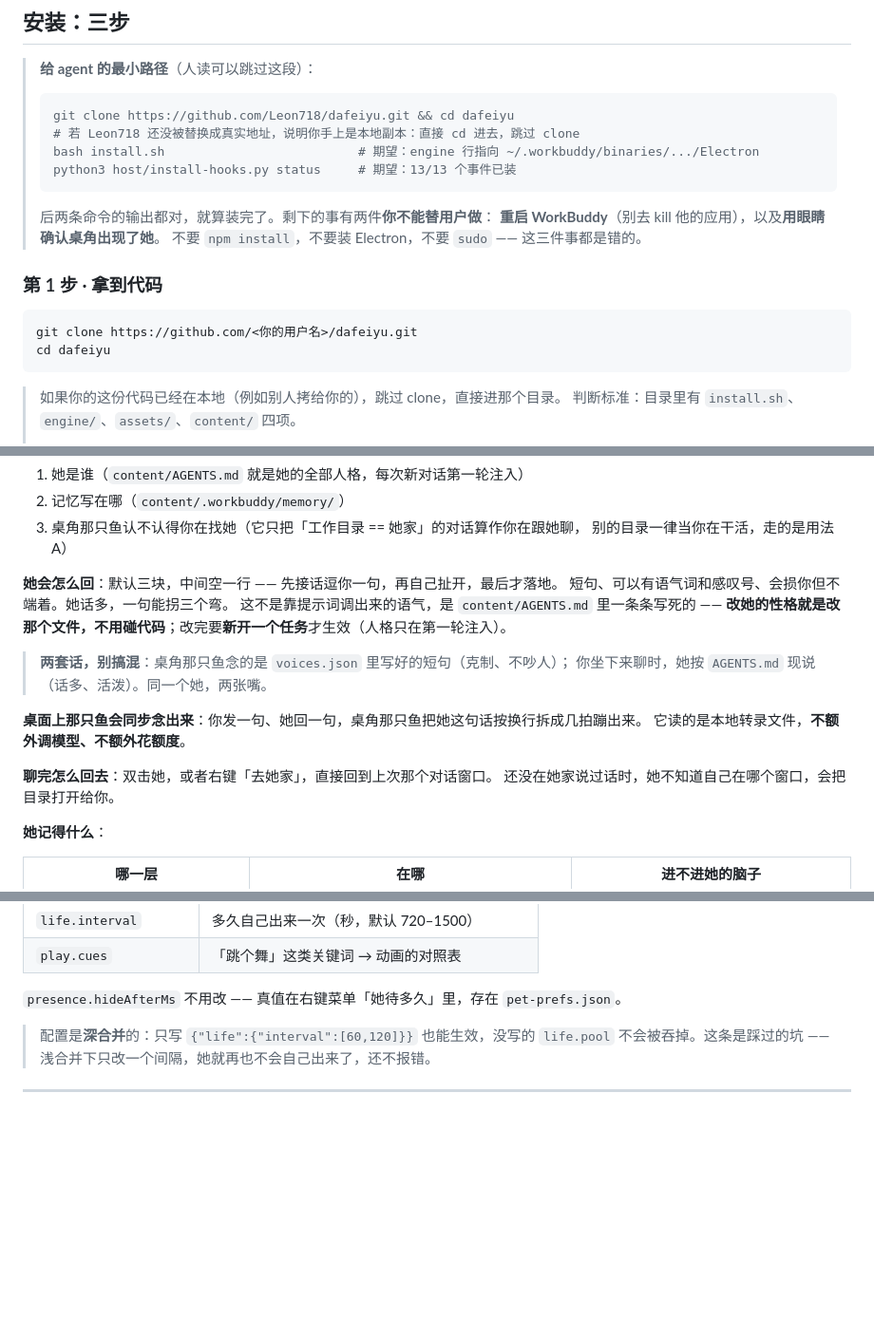
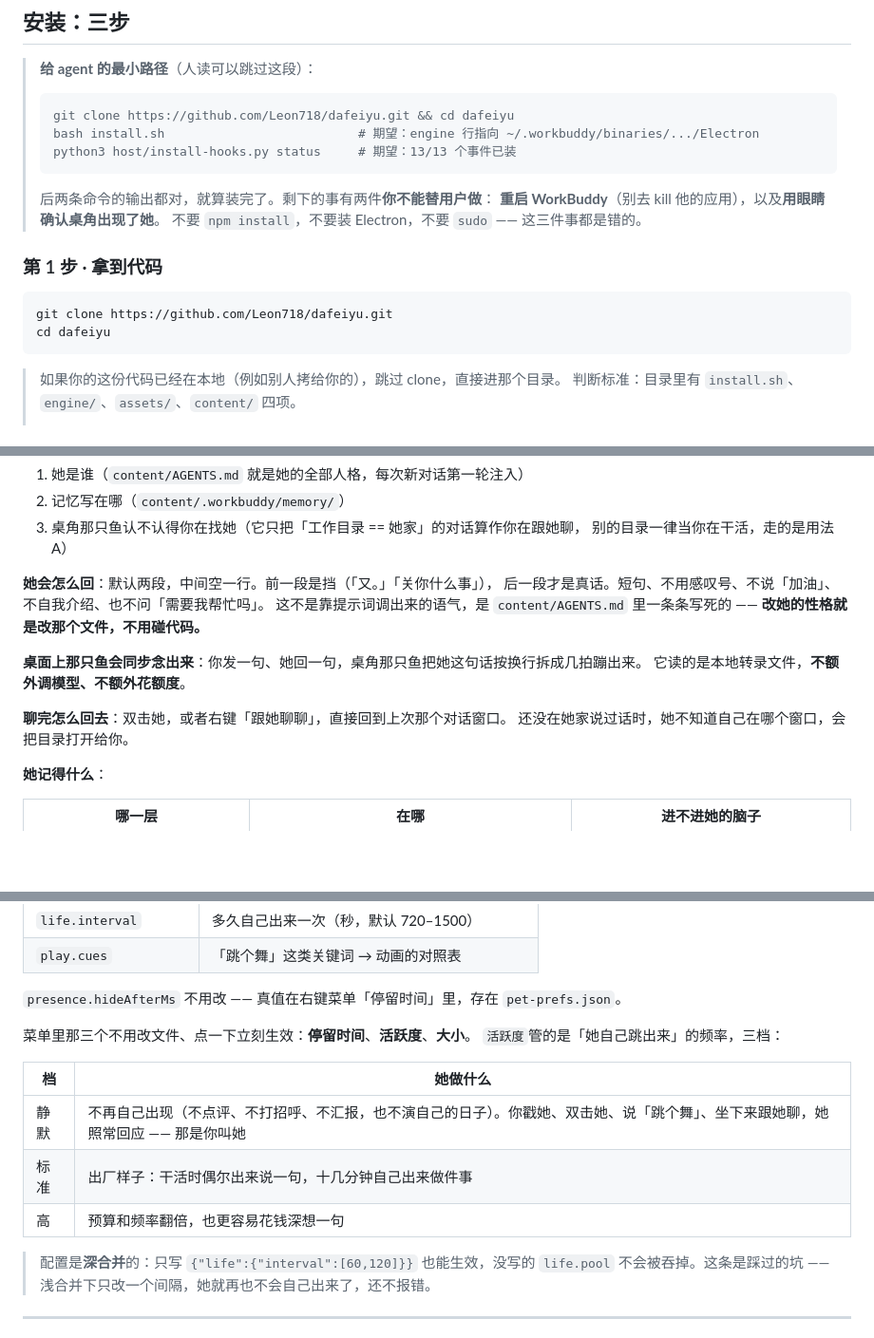
Before and after one commit to Leon718/dafeiyu, a Markdown page: README.md, 3 parts joined by grey strips. Shown at 95% size. Rendered like a GitHub page; blank space fills up the shorter version.

````diff
--- a/README.md
+++ b/README.md
@@ -54,7 +59,6 @@
 >
 > ```bash
 > git clone https://github.com/Leon718/dafeiyu.git && cd dafeiyu
-> # 若 Leon718 还没被替换成真实地址，说明你手上是本地副本：直接 cd 进去，跳过 clone
 > bash install.sh                          # 期望：engine 行指向 ~/.workbuddy/binaries/.../Electron
 > python3 host/install-hooks.py status     # 期望：13/13 个事件已装
 > ```
@@ -66,7 +70,7 @@
 ### 第 1 步 · 拿到代码
 
 ```bash
-git clone https://github.com/<你的用户名>/dafeiyu.git
+git clone https://github.com/Leon718/dafeiyu.git
 cd dafeiyu
 ```
 
@@ -293,18 +296,15 @@ pwd; ls content/AGENTS.md     # 第一行后面加 /content 就是你要选的
 3. 桌角那只鱼认不认得你在找她（它只把「工作目录 == 她家」的对话算作你在跟她聊，
    别的目录一律当你在干活，走的是用法 A）
 
-**她会怎么回**：默认三块，中间空一行 —— 先接话逗你一句，再自己扯开，最后才落地。
-短句、可以有语气词和感叹号、会损你但不端着。她话多，一句能拐三个弯。
+**她会怎么回**：默认两段，中间空一行。前一段是挡（「又。」「关你什么事」），
+后一段才是真话。短句、不用感叹号、不说「加油」、不自我介绍、也不问「需要我帮忙吗」。
 这不是靠提示词调出来的语气，是 `content/AGENTS.md` 里一条条写死的 ——
-**改她的性格就是改那个文件，不用碰代码**；改完要**新开一个任务**才生效（人格只在第一轮注入）。
-
-> **两套话，别搞混**：桌角那只鱼念的是 `voices.json` 里写好的短句（克制、不吵人）；
-> 你坐下来聊时，她按 `AGENTS.md` 现说（话多、活泼）。同一个她，两张嘴。
+**改她的性格就是改那个文件，不用碰代码。**
 
 **桌面上那只鱼会同步念出来**：你发一句、她回一句，桌角那只鱼把她这句话按换行拆成几拍蹦出来。
 它读的是本地转录文件，**不额外调模型、不额外花额度**。
 
-**聊完怎么回去**：双击她，或者右键「去她家」，直接回到上次那个对话窗口。
+**聊完怎么回去**：双击她，或者右键「跟她聊聊」，直接回到上次那个对话窗口。
 还没在她家说过话时，她不知道自己在哪个窗口，会把目录打开给你。
 
 **她记得什么**：
@@ -450,7 +450,16 @@ cp content/voices.json ~/Library/Application\ Support/dafeiyu/persona/voices.jso
 | `life.interval` | 多久自己出来一次（秒，默认 720–1500） |
 | `play.cues` | 「跳个舞」这类关键词 → 动画的对照表 |
 
-`presence.hideAfterMs` 不用改 —— 真值在右键菜单「她待多久」里，存在 `pet-prefs.json`。
+`presence.hideAfterMs` 不用改 —— 真值在右键菜单「停留时间」里，存在 `pet-prefs.json`。
+
+菜单里那三个不用改文件、点一下立刻生效：**停留时间**、**活跃度**、**大小**。
+`活跃度`管的是「她自己跳出来」的频率，三档：
+
+| 档 | 她做什么 |
+|---|---|
+| 静默 | 不再自己出现（不点评、不打招呼、不汇报，也不演自己的日子）。你戳她、双击她、说「跳个舞」、坐下来跟她聊，她照常回应 —— 那是你叫她 |
+| 标准 | 出厂样子：干活时偶尔出来说一句，十几分钟自己出来做件事 |
+| 高 | 预算和频率翻倍，也更容易花钱深想一句 |
 
 > 配置是**深合并**的：只写 `{"life":{"interval":[60,120]}}` 也能生效，没写的 `life.pool`
 > 不会被吞掉。这条是踩过的坑 —— 浅合并下只改一个间隔，她就再也不会自己出来了，还不报错。
````
Also changed, not shown: other parts of README.md (+12 -8 lines), docs/DEV-NOTES.md (+17 -4 lines), docs/image.png (added), docs/image2.png (added), 8 other files.
